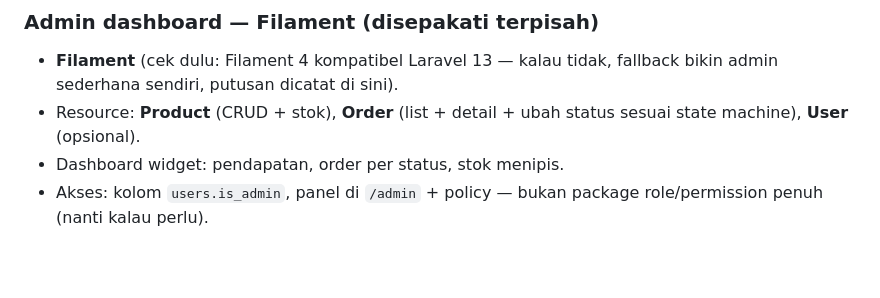
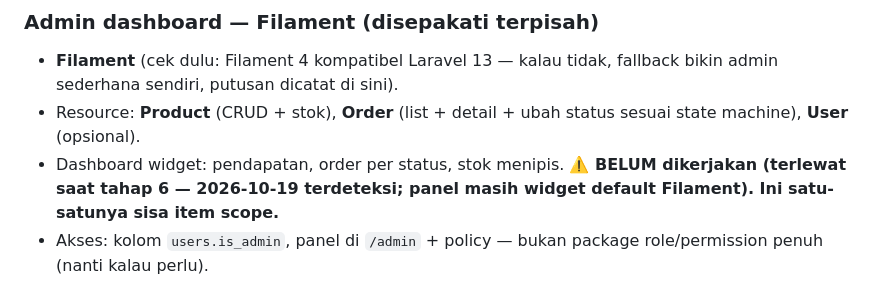
Before and after one commit to rizkytm/laravel-13-vue3-lab, a Markdown page: SCOPE.md, the part around the change. Rendered like a GitHub page; blank space fills up the shorter version.

```diff
--- a/SCOPE.md
+++ b/SCOPE.md
@@ -63,6 +63,8 @@ dicatat (jujur, bukan scope creep):
 - Resource: **Product** (CRUD + stok), **Order** (list + detail + ubah status
   sesuai state machine), **User** (opsional).
 - Dashboard widget: pendapatan, order per status, stok menipis.
+  **⚠️ BELUM dikerjakan (terlewat saat tahap 6 — 2026-10-19 terdeteksi;
+  panel masih widget default Filament). Ini satu-satunya sisa item scope.**
 - Akses: kolom `users.is_admin`, panel di `/admin` + policy — bukan package
   role/permission penuh (nanti kalau perlu).
 
```
Also changed, not shown: ISSUES.md (+6 -3 lines), PROGRESS.md (+3 -1 lines).
